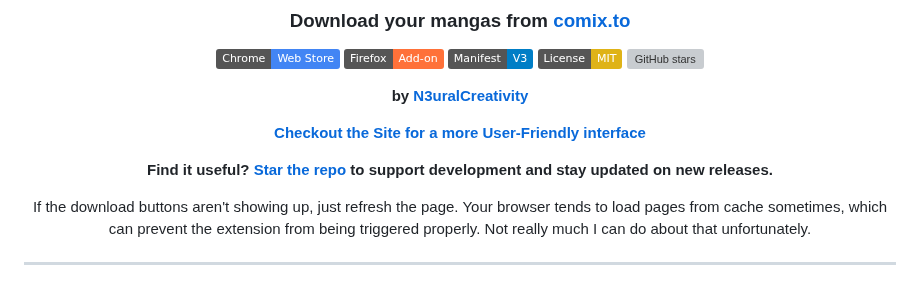
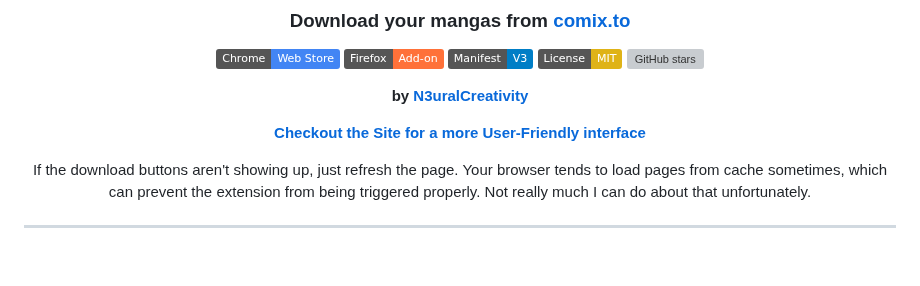
Before and after one commit to N3uralCreativity/comix-downloader, a Markdown page: README.md, the part around the change. GitHub-like rendering; badges without logos; blank space fills up the shorter version; grey boxes are pictures that could not be loaded.

```diff
--- a/README.md
+++ b/README.md
@@ -15,8 +15,6 @@
 **by [N3uralCreativity](https://github.com/N3uralCreativity)**
 
 **[Checkout the Site for a more User-Friendly interface](https://n3uralcreativity.github.io/comix-downloader/index.html)**
-
-**Find it useful? [Star the repo](https://github.com/N3uralCreativity/comix-downloader) to support development and stay updated on new releases.**
 
 
 If the download buttons aren't showing up, just refresh the page. Your browser tends to load pages from cache sometimes, which can prevent the extension from being triggered properly. Not really much I can do about that unfortunately.
```
